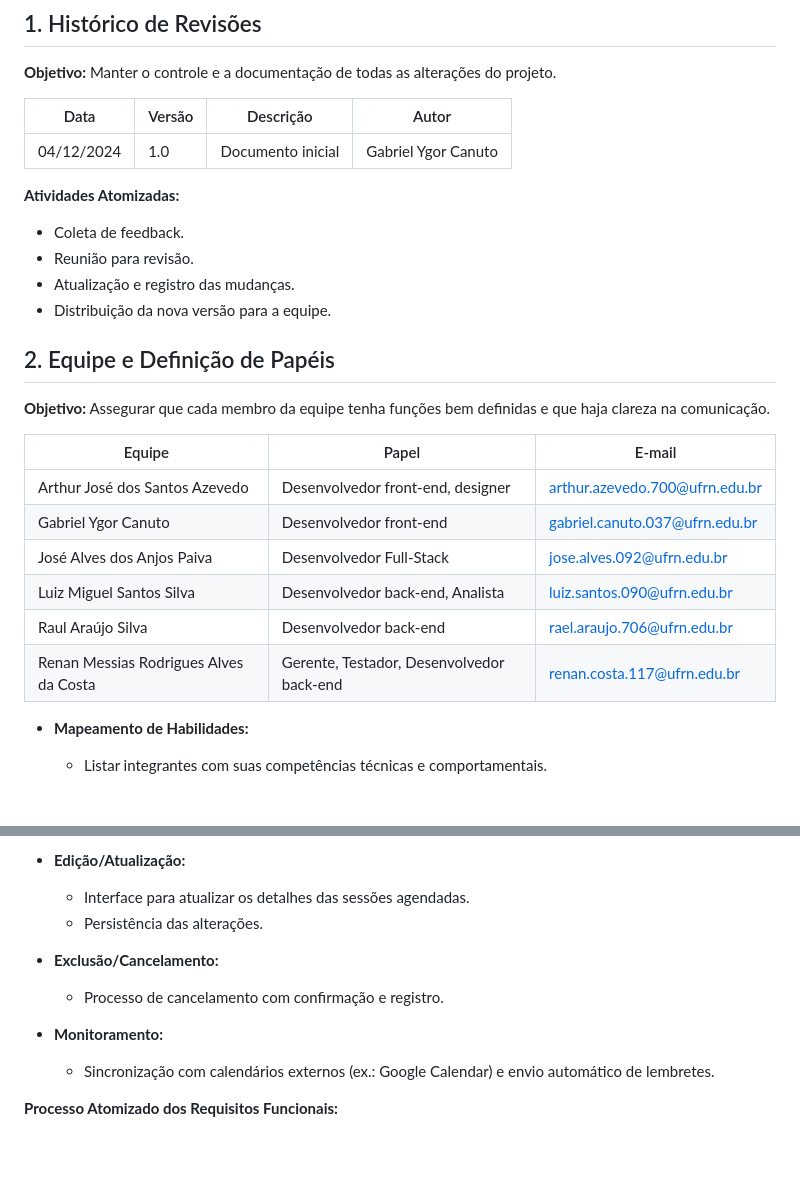
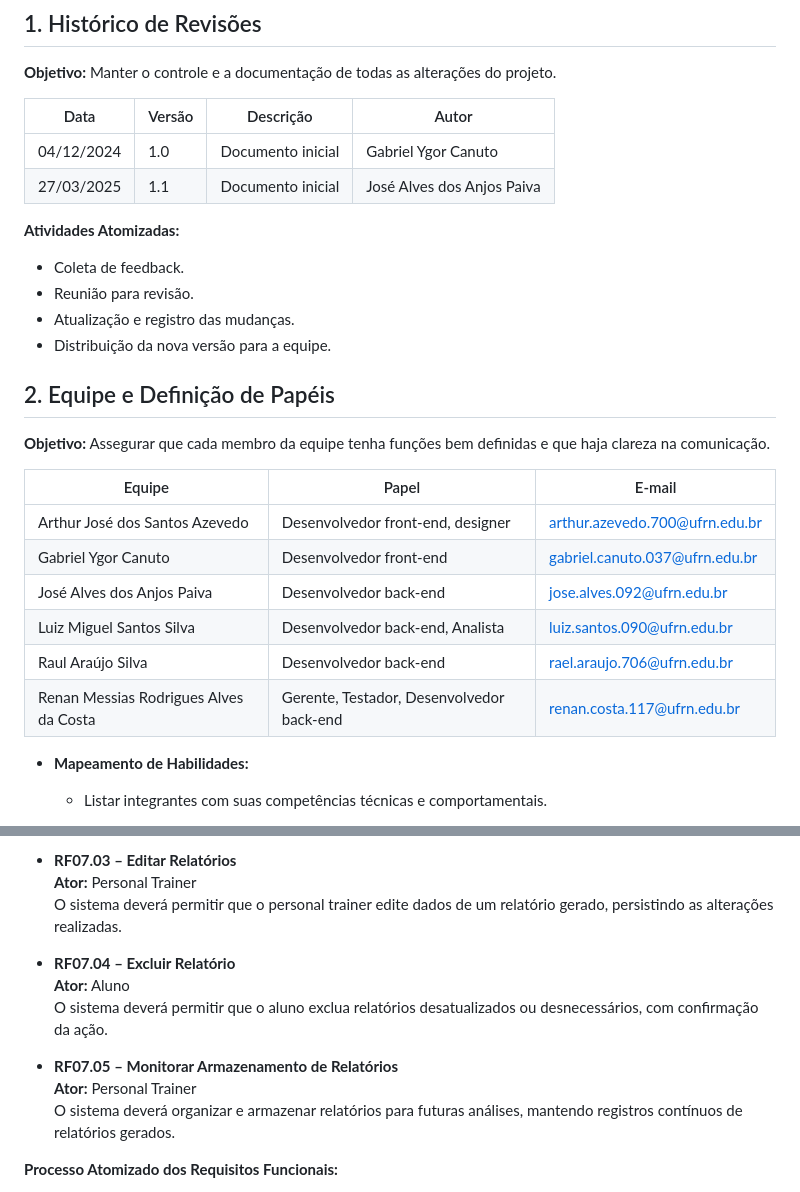
Before and after one commit to RenanCDev/TraininSync, a Markdown page: Documentos/Documento de Visão.md, 2 parts joined by grey strips. Drawn GitHub-style; blank space fills up the shorter version.

```diff
--- a/Documentos/Documento de Visão.md
+++ b/Documentos/Documento de Visão.md
@@ -10,9 +10,10 @@ Este documento fragmenta e detalha cada etapa dos processos do projeto, dividind
 
 **Objetivo:** Manter o controle e a documentação de todas as alterações do projeto.
 
-| Data       | Versão | Descrição         | Autor                   |
-|------------|--------|-------------------|-------------------------|
-| 04/12/2024 | 1.0    | Documento inicial | Gabriel Ygor Canuto     |
+| Data       | Versão | Descrição         | Autor                       |
+|------------|--------|-------------------|-----------------------------|
+| 04/12/2024 | 1.0    | Documento inicial | Gabriel Ygor Canuto         |
+| 27/03/2025 | 1.1    | Documento inicial | José Alves dos Anjos Paiva  |
 
 **Atividades Atomizadas:**
 - Coleta de feedback.
@@ -28,14 +29,14 @@ Este documento fragmenta e detalha cada etapa dos processos do projeto, dividind
 
 **Objetivo:** Assegurar que cada membro da equipe tenha funções bem definidas e que haja clareza na comunicação.
 
-| Equipe                               | Papel                             | E-mail                           |
-|-------------------------------------|-----------------------------------|----------------------------------|
-| Arthur José dos Santos Azevedo      | Desenvolvedor front-end, designer | arthur.azevedo.700@ufrn.edu.br    |
-| Gabriel Ygor Canuto                 | Desenvolvedor front-end           | gabriel.canuto.037@ufrn.edu.br    |
-| José Alves dos Anjos Paiva          | Desenvolvedor Full-Stack          | jose.alves.092@ufrn.edu.br        |
-| Luiz Miguel Santos Silva            | Desenvolvedor back-end, Analista  | luiz.santos.090@ufrn.edu.br       |
-| Raul Araújo Silva                   | Desenvolvedor back-end            | rael.araujo.706@ufrn.edu.br       |
-| Renan Messias Rodrigues Alves da Costa | Gerente, Testador, Desenvolvedor back-end | renan.costa.117@ufrn.edu.br |
+| Equipe                                 | Papel                                     | E-mail                           |
+|----------------------------------------|-------------------------------------------|----------------------------------|
+| Arthur José dos Santos Azevedo         | Desenvolvedor front-end, designer         | arthur.azevedo.700@ufrn.edu.br   |
+| Gabriel Ygor Canuto                    | Desenvolvedor front-end                   | gabriel.canuto.037@ufrn.edu.br   |
+| José Alves dos Anjos Paiva             | Desenvolvedor back-end                    | jose.alves.092@ufrn.edu.br       |
+| Luiz Miguel Santos Silva               | Desenvolvedor back-end, Analista          | luiz.santos.090@ufrn.edu.br      |
+| Raul Araújo Silva                      | Desenvolvedor back-end                    | rael.araujo.706@ufrn.edu.br      |
+| Renan Messias Rodrigues Alves da Costa | Gerente, Testador, Desenvolvedor back-end | renan.costa.117@ufrn.edu.br      |
 
 - **Mapeamento de Habilidades:**
   - Listar integrantes com suas competências técnicas e comportamentais.
@@ -258,13 +265,16 @@ Este documento fragmenta e detalha cada etapa dos processos do projeto, dividind
 
-- **Edição/Atualização:**
-  - Interface para atualizar os detalhes das sessões agendadas.
-  - Persistência das alterações.
+- **RF07.03 – Editar Relatórios**
+**Ator:** Personal Trainer
+O sistema deverá permitir que o personal trainer edite dados de um relatório gerado, persistindo as alterações realizadas.
 
-- **Exclusão/Cancelamento:**
-  - Processo de cancelamento com confirmação e registro.
+- **RF07.04 – Excluir Relatório**
+**Ator:** Aluno
+O sistema deverá permitir que o aluno exclua relatórios desatualizados ou desnecessários, com confirmação da ação.
 
-- **Monitoramento:**
-  - Sincronização com calendários externos (ex.: Google Calendar) e envio automático de lembretes.
+- **RF07.05 – Monitorar Armazenamento de Relatórios**
+**Ator:** Personal Trainer
+O sistema deverá organizar e armazenar relatórios para futuras análises, mantendo registros contínuos de relatórios gerados.
+
 
 **Processo Atomizado dos Requisitos Funcionais:**
 - Cada requisito é dividido em componentes menores (cadastro, visualização, edição/atualização, exclusão/cancelamento, monitoramento).
```
Also changed, not shown: other parts of Documentos/Documento de Visão.md (+109 -103 lines).
